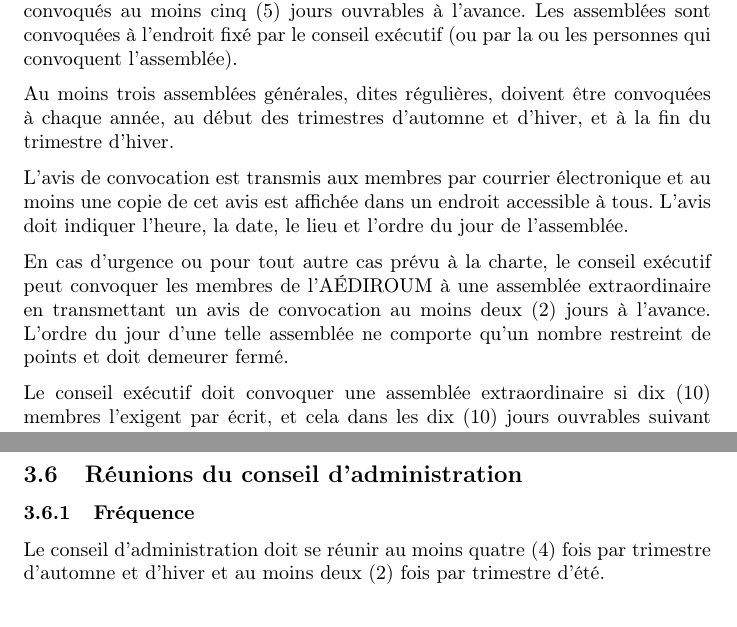
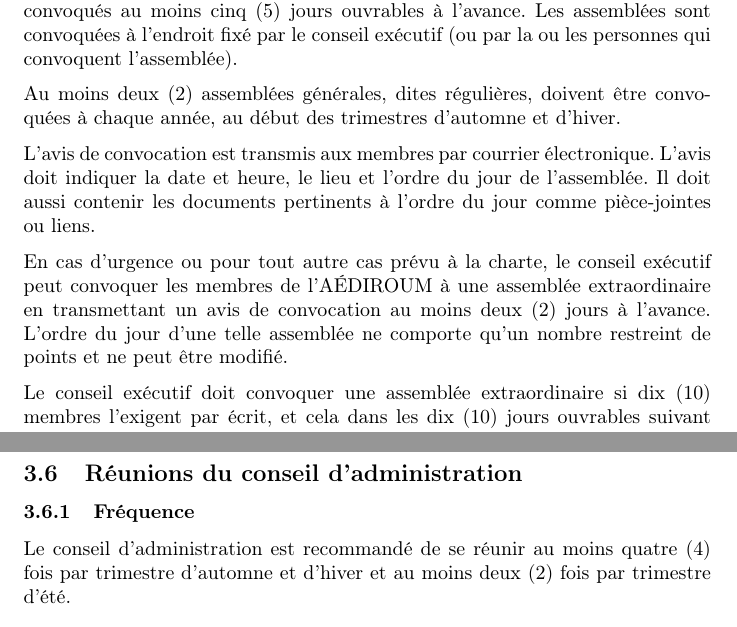
Before and after one commit to AEDIROUM/politiques, a LaTeX document (charte.tex): two parts of pages 3 and 9 of 16, joined at a grey line, cut so that both start at the same text. Compiled offline with pdfLaTeX.

Commit message:
Réduire le montant d'assemblées exigés

```diff
--- a/charte.tex
+++ b/charte.tex
@@ -59,11 +59,11 @@
 
 Pour toute assemblée ordinaire, les membres de l'AÉDIROUM doivent être convoqués au moins cinq (5) jours ouvrables à l'avance. Les assemblées sont convoquées à l'endroit fixé par le conseil exécutif (ou par la ou les personnes qui convoquent l'assemblée).
 
-Au moins trois assemblées générales, dites régulières, doivent être convoquées à chaque année, au début des trimestres d'automne et d'hiver, et à la fin du trimestre d'hiver.
+Au moins deux (2) assemblées générales, dites régulières, doivent être convoquées à chaque année, au début des trimestres d'automne et d'hiver.
 
-L'avis de convocation est transmis aux membres par courrier électronique et au moins une copie de cet avis est affichée dans un endroit accessible à tous. L'avis doit indiquer l'heure, la date, le lieu et l'ordre du jour de l'assemblée.
+L'avis de convocation est transmis aux membres par courrier électronique. L'avis doit indiquer la date et heure, le lieu et l'ordre du jour de l'assemblée. Il doit aussi contenir les documents pertinents à l'ordre du jour comme pièce-jointes ou liens.
 
-En cas d'urgence ou pour tout autre cas prévu à la charte, le conseil exécutif peut convoquer les membres de l'AÉDIROUM à une assemblée extraordinaire en transmettant un avis de convocation au moins deux (2) jours à l'avance. L'ordre du jour d'une telle assemblée ne comporte qu'un nombre restreint de points et doit demeurer fermé.
+En cas d'urgence ou pour tout autre cas prévu à la charte, le conseil exécutif peut convoquer les membres de l'AÉDIROUM à une assemblée extraordinaire en transmettant un avis de convocation au moins deux (2) jours à l'avance. L'ordre du jour d'une telle assemblée ne comporte qu'un nombre restreint de points et ne peut être modifié.
 
 Le conseil exécutif doit convoquer une assemblée extraordinaire si dix (10) membres l'exigent par écrit, et cela dans les dix (10) jours ouvrables suivant la réception d'une telle demande. Une telle demande doit spécifier le but et les objets d'une telle assemblée. À défaut par le conseil exécutif de convoquer telle assemblée dans le délai stipulé, celle-ci peut être convoquée par les signataires de la demande écrite eux-mêmes.
 
@@ -206,7 +206,7 @@
 \subsection{Réunions du conseil d'administration}\label{sec:reunions-du-conseil-dadministration}
 \subsubsection{Fréquence}\label{sec:frequence}
 
-Le conseil d'administration doit se réunir au moins quatre (4) fois par trimestre d'automne et d'hiver et au moins deux (2) fois par trimestre d'été.
+Le conseil d'administration est recommandé de se réunir au moins quatre (4) fois par trimestre d'automne et d'hiver et au moins deux (2) fois par trimestre d'été.
 
 \subsubsection{Convocation}\label{sec:convocation-administration}
 
```
